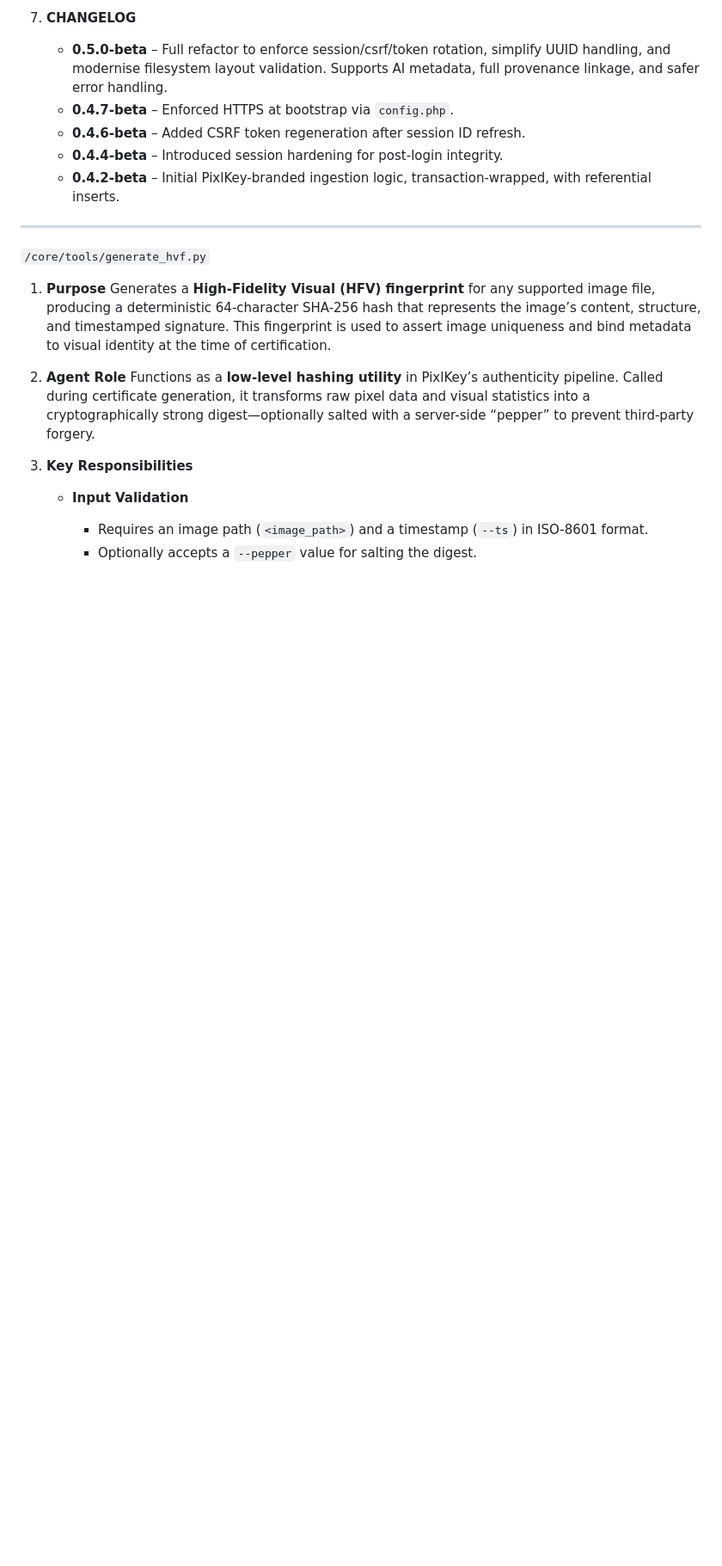
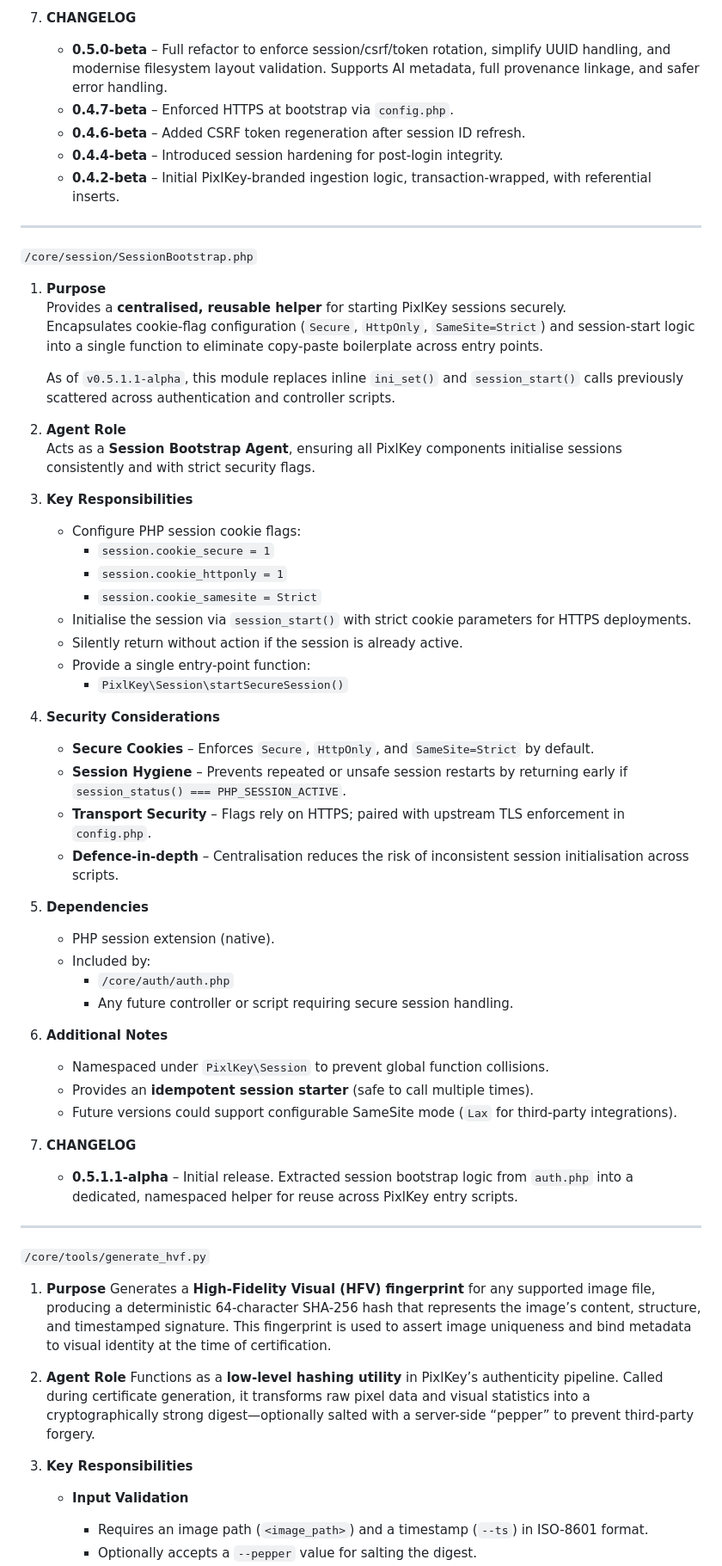
Before and after one commit to jweese74/ImageProof, a Markdown page: documents/agents.md, the part around one of its changes. Shown at 86% size. GitHub-like rendering; blank space fills up the shorter version.

Commit message:
Update Documentation

```diff
--- a/documents/agents.md
+++ b/documents/agents.md
@@ -545,6 +548,54 @@ Each entry follows the same heading order for clarity:
    * **0.4.6-beta** – Added CSRF token regeneration after session ID refresh.
    * **0.4.4-beta** – Introduced session hardening for post-login integrity.
    * **0.4.2-beta** – Initial PixlKey-branded ingestion logic, transaction-wrapped, with referential inserts.
+
+-----
+
+`/core/session/SessionBootstrap.php`
+
+1. **Purpose**
+   Provides a **centralised, reusable helper** for starting PixlKey sessions securely.
+   Encapsulates cookie-flag configuration (`Secure`, `HttpOnly`, `SameSite=Strict`) and session-start logic into a single function to eliminate copy-paste boilerplate across entry points.
+
+   As of `v0.5.1.1-alpha`, this module replaces inline `ini_set()` and `session_start()` calls previously scattered across authentication and controller scripts.
+
+2. **Agent Role**
+   Acts as a **Session Bootstrap Agent**, ensuring all PixlKey components initialise sessions consistently and with strict security flags.
+
+3. **Key Responsibilities**
+
+   * Configure PHP session cookie flags:
+     * `session.cookie_secure = 1`
+     * `session.cookie_httponly = 1`
+     * `session.cookie_samesite = Strict`
+   * Initialise the session via `session_start()` with strict cookie parameters for HTTPS deployments.
+   * Silently return without action if the session is already active.
+   * Provide a single entry-point function:
+     * `PixlKey\Session\startSecureSession()`
+
+4. **Security Considerations**
+
+   * **Secure Cookies** – Enforces `Secure`, `HttpOnly`, and `SameSite=Strict` by default.
+   * **Session Hygiene** – Prevents repeated or unsafe session restarts by returning early if `session_status() === PHP_SESSION_ACTIVE`.
+   * **Transport Security** – Flags rely on HTTPS; paired with upstream TLS enforcement in `config.php`.
+   * **Defence-in-depth** – Centralisation reduces the risk of inconsistent session initialisation across scripts.
+
+5. **Dependencies**
+
+   * PHP session extension (native).
+   * Included by:
+     * `/core/auth/auth.php`
+     * Any future controller or script requiring secure session handling.
+
+6. **Additional Notes**
+
+   * Namespaced under `PixlKey\Session` to prevent global function collisions.
+   * Provides an **idempotent session starter** (safe to call multiple times).
+   * Future versions could support configurable SameSite mode (`Lax` for third-party integrations).
+
+7. **CHANGELOG**
+
+   * **0.5.1.1-alpha** – Initial release. Extracted session bootstrap logic from `auth.php` into a dedicated, namespaced helper for reuse across PixlKey entry scripts.
 
 -----
 
```
Also changed, not shown: other parts of documents/agents.md (+12 -9 lines), CHANGELOG.md (+17 -0 lines), README.md (+10 -0 lines).
